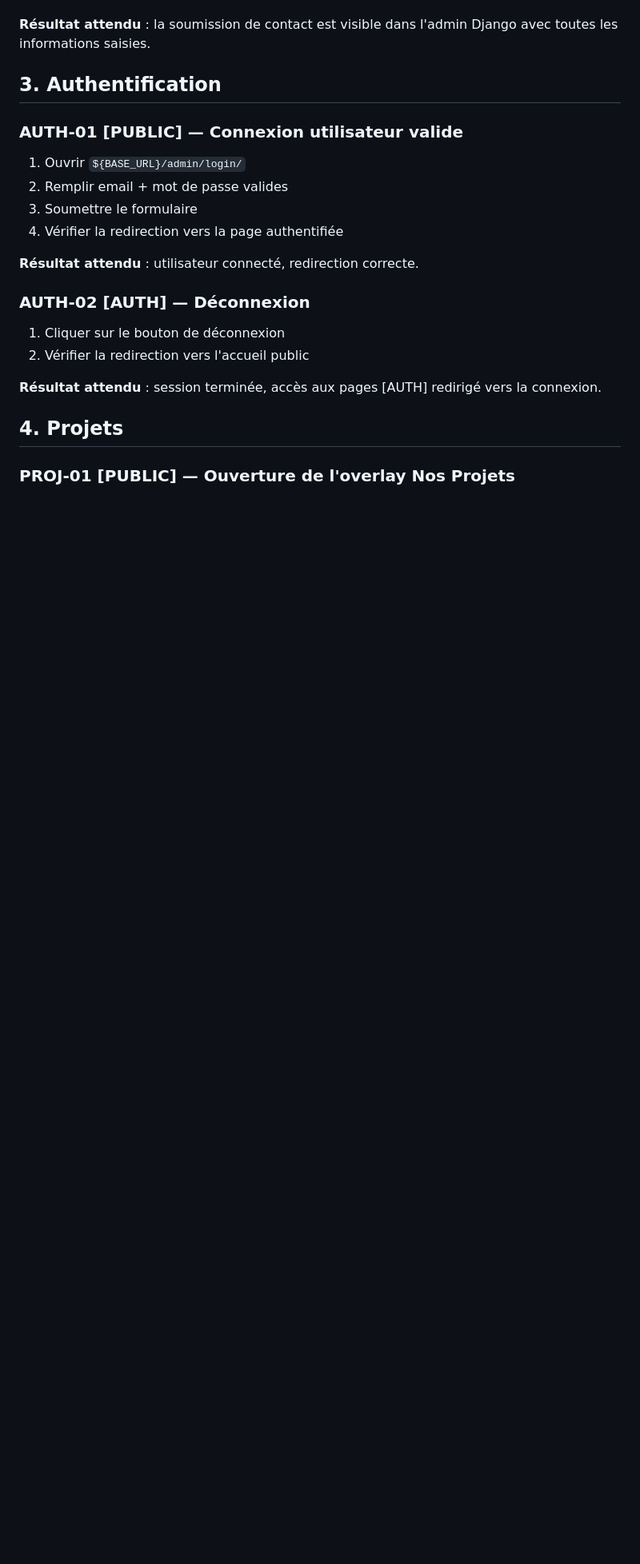
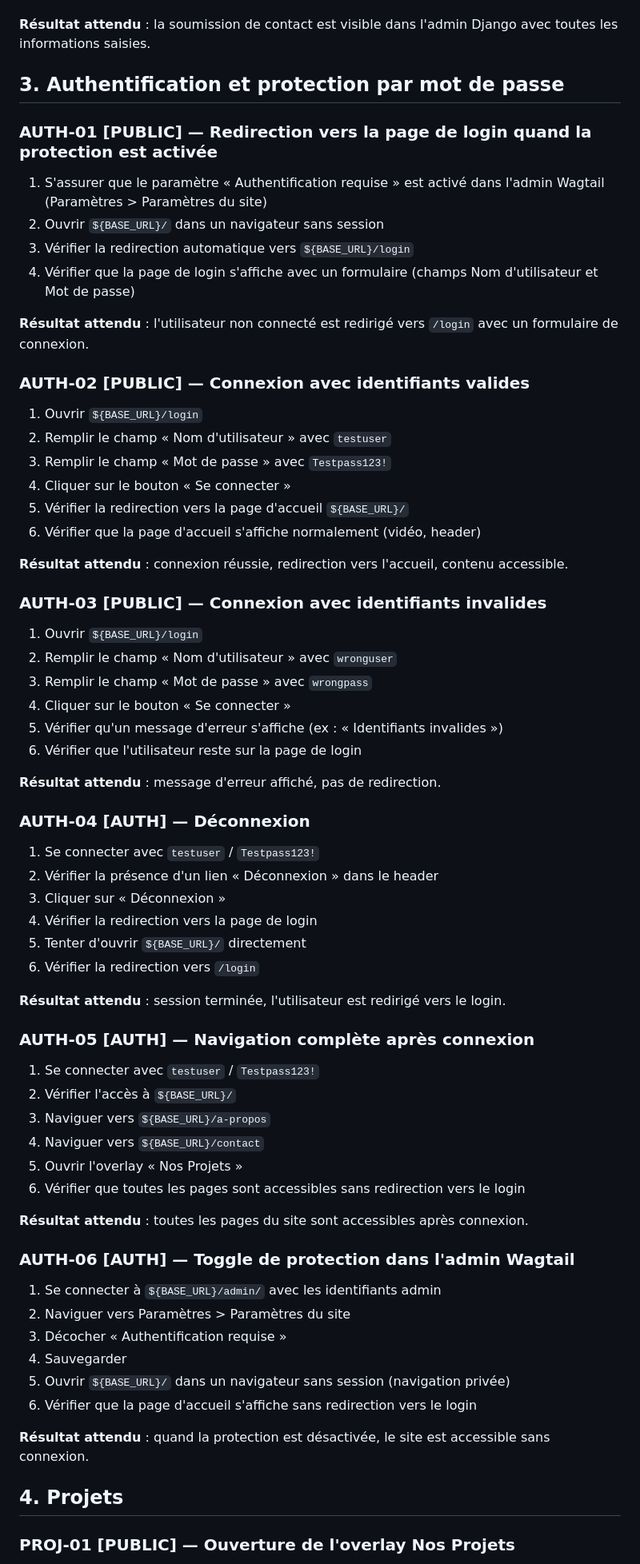
Before and after one commit to nicolasdeclerck/culturall-website, a Markdown page: docs/browser-test-checklist.md, the part around the change. Shown at 80% size. GitHub-like rendering; blank space fills up the shorter version.

Commit message:
test: update browser test checklist for #26
Co-Authored-By: Claude Opus 4.6 (1M context) <noreply@anthropic.com>

```diff
--- a/docs/browser-test-checklist.md
+++ b/docs/browser-test-checklist.md
@@ -105,21 +105,65 @@ Types d'accès :
 
 **Résultat attendu** : la soumission de contact est visible dans l'admin Django avec toutes les informations saisies.
 
-## 3. Authentification
+## 3. Authentification et protection par mot de passe
 
-### AUTH-01 [PUBLIC] — Connexion utilisateur valide
-1. Ouvrir `${BASE_URL}/admin/login/`
-2. Remplir email + mot de passe valides
-3. Soumettre le formulaire
-4. Vérifier la redirection vers la page authentifiée
+### AUTH-01 [PUBLIC] — Redirection vers la page de login quand la protection est activée
+1. S'assurer que le paramètre « Authentification requise » est activé dans l'admin Wagtail (Paramètres > Paramètres du site)
+2. Ouvrir `${BASE_URL}/` dans un navigateur sans session
+3. Vérifier la redirection automatique vers `${BASE_URL}/login`
+4. Vérifier que la page de login s'affiche avec un formulaire (champs Nom d'utilisateur et Mot de passe)
 
-**Résultat attendu** : utilisateur connecté, redirection correcte.
+**Résultat attendu** : l'utilisateur non connecté est redirigé vers `/login` avec un formulaire de connexion.
 
-### AUTH-02 [AUTH] — Déconnexion
-1. Cliquer sur le bouton de déconnexion
-2. Vérifier la redirection vers l'accueil public
+### AUTH-02 [PUBLIC] — Connexion avec identifiants valides
+1. Ouvrir `${BASE_URL}/login`
+2. Remplir le champ « Nom d'utilisateur » avec `testuser`
+3. Remplir le champ « Mot de passe » avec `Testpass123!`
+4. Cliquer sur le bouton « Se connecter »
+5. Vérifier la redirection vers la page d'accueil `${BASE_URL}/`
+6. Vérifier que la page d'accueil s'affiche normalement (vidéo, header)
 
-**Résultat attendu** : session terminée, accès aux pages [AUTH] redirigé vers la connexion.
+**Résultat attendu** : connexion réussie, redirection vers l'accueil, contenu accessible.
+
+### AUTH-03 [PUBLIC] — Connexion avec identifiants invalides
+1. Ouvrir `${BASE_URL}/login`
+2. Remplir le champ « Nom d'utilisateur » avec `wronguser`
+3. Remplir le champ « Mot de passe » avec `wrongpass`
+4. Cliquer sur le bouton « Se connecter »
+5. Vérifier qu'un message d'erreur s'affiche (ex : « Identifiants invalides »)
+6. Vérifier que l'utilisateur reste sur la page de login
+
+**Résultat attendu** : message d'erreur affiché, pas de redirection.
+
+### AUTH-04 [AUTH] — Déconnexion
+1. Se connecter avec `testuser` / `Testpass123!`
+2. Vérifier la présence d'un lien « Déconnexion » dans le header
+3. Cliquer sur « Déconnexion »
+4. Vérifier la redirection vers la page de login
+5. Tenter d'ouvrir `${BASE_URL}/` directement
+6. Vérifier la redirection vers `/login`
+
+**Résultat attendu** : session terminée, l'utilisateur est redirigé vers le login.
+
+### AUTH-05 [AUTH] — Navigation complète après connexion
+1. Se connecter avec `testuser` / `Testpass123!`
+2. Vérifier l'accès à `${BASE_URL}/`
+3. Naviguer vers `${BASE_URL}/a-propos`
+4. Naviguer vers `${BASE_URL}/contact`
+5. Ouvrir l'overlay « Nos Projets »
+6. Vérifier que toutes les pages sont accessibles sans redirection vers le login
+
+**Résultat attendu** : toutes les pages du site sont accessibles après connexion.
+
+### AUTH-06 [AUTH] — Toggle de protection dans l'admin Wagtail
+1. Se connecter à `${BASE_URL}/admin/` avec les identifiants admin
+2. Naviguer vers Paramètres > Paramètres du site
+3. Décocher « Authentification requise »
+4. Sauvegarder
+5. Ouvrir `${BASE_URL}/` dans un navigateur sans session (navigation privée)
+6. Vérifier que la page d'accueil s'affiche sans redirection vers le login
+
+**Résultat attendu** : quand la protection est désactivée, le site est accessible sans connexion.
 
 ## 4. Projets
 
```
